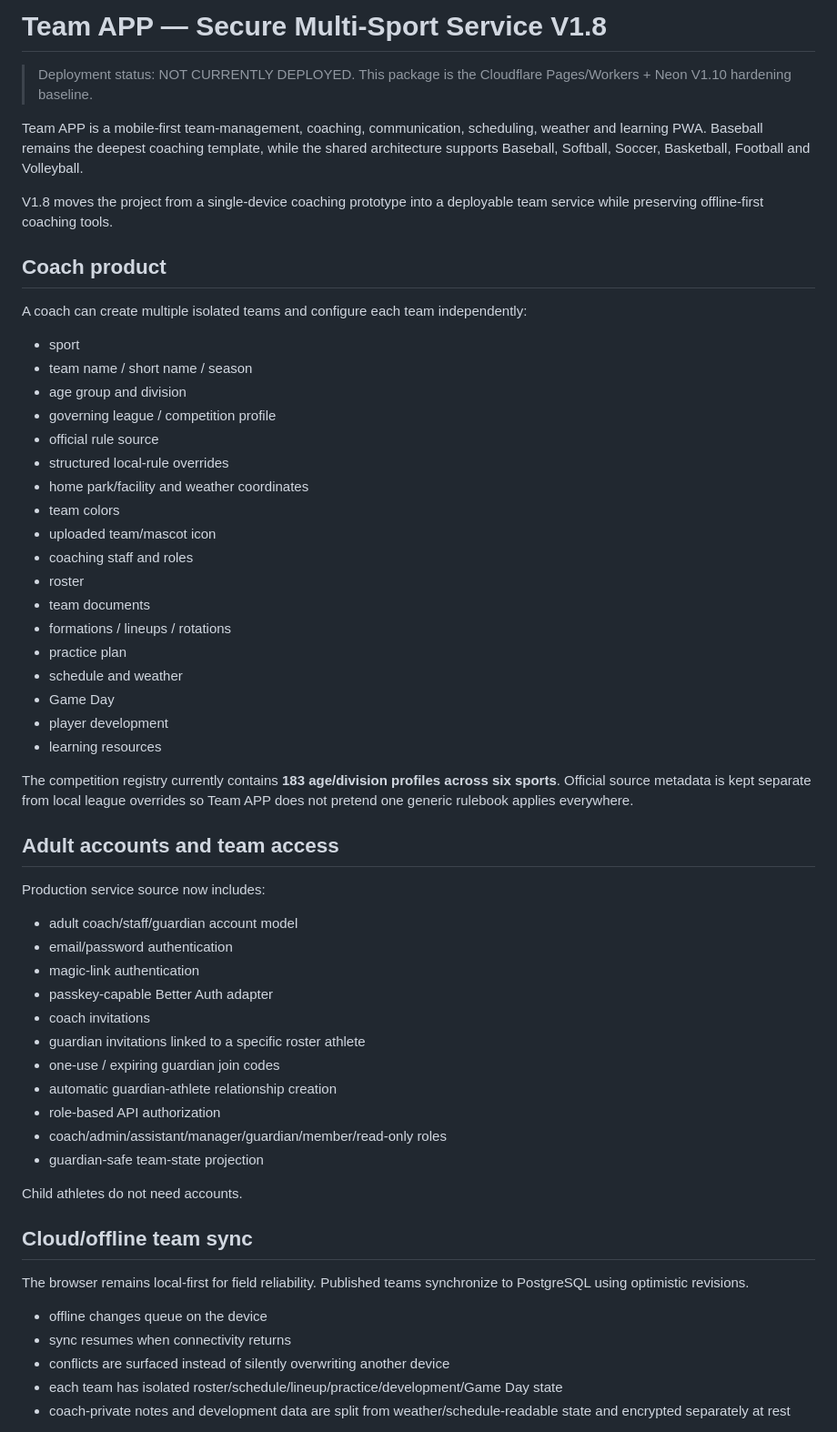
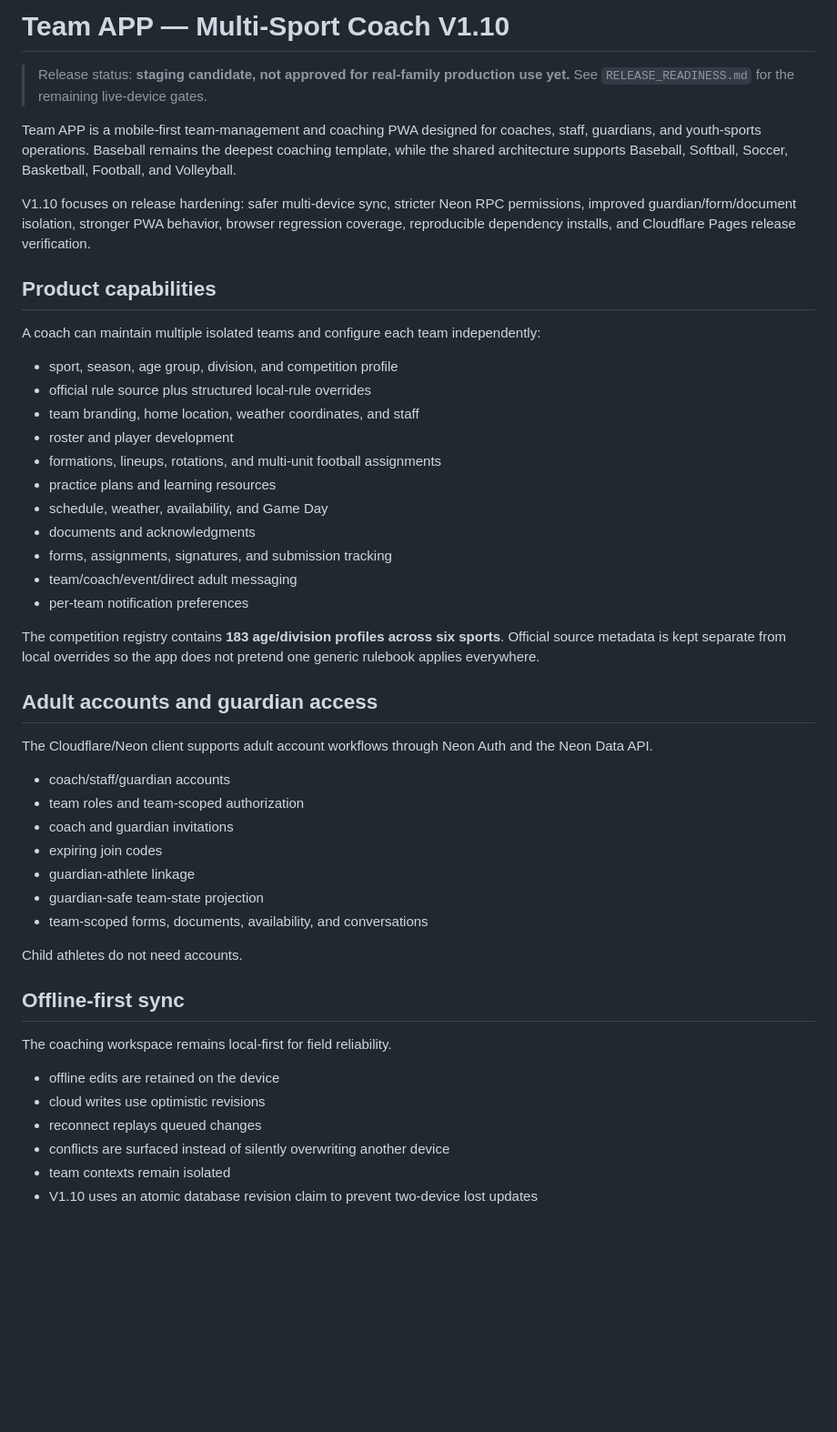
Before and after one commit to Alecprice/team-app, a Markdown page: README.md, the part around one of its changes. Shown at 91% size. Drawn GitHub-style; blank space fills up the shorter version.

```diff
--- a/README.md
+++ b/README.md
@@ -1,61 +1,51 @@
-# Team APP — Secure Multi-Sport Service V1.8
+# Team APP — Multi-Sport Coach V1.10
 
-> Deployment status: NOT CURRENTLY DEPLOYED. This package is the Cloudflare Pages/Workers + Neon V1.10 hardening baseline.
+> Release status: **staging candidate, not approved for real-family production use yet.** See `RELEASE_READINESS.md` for the remaining live-device gates.
 
-Team APP is a mobile-first team-management, coaching, communication, scheduling, weather and learning PWA. Baseball remains the deepest coaching template, while the shared architecture supports Baseball, Softball, Soccer, Basketball, Football and Volleyball.
+Team APP is a mobile-first team-management and coaching PWA designed for coaches, staff, guardians, and youth-sports operations. Baseball remains the deepest coaching template, while the shared architecture supports Baseball, Softball, Soccer, Basketball, Football, and Volleyball.
 
-V1.8 moves the project from a single-device coaching prototype into a deployable team service while preserving offline-first coaching tools.
+V1.10 focuses on release hardening: safer multi-device sync, stricter Neon RPC permissions, improved guardian/form/document isolation, stronger PWA behavior, browser regression coverage, reproducible dependency installs, and Cloudflare Pages release verification.
 
-## Coach product
+## Product capabilities
 
-A coach can create multiple isolated teams and configure each team independently:
+A coach can maintain multiple isolated teams and configure each team independently:
 
-- sport
-- team name / short name / season
-- age group and division
-- governing league / competition profile
-- official rule source
-- structured local-rule overrides
-- home park/facility and weather coordinates
-- team colors
-- uploaded team/mascot icon
-- coaching staff and roles
-- roster
-- team documents
-- formations / lineups / rotations
-- practice plan
-- schedule and weather
-- Game Day
-- player development
-- learning resources
+- sport, season, age group, division, and competition profile
+- official rule source plus structured local-rule overrides
+- team branding, home location, weather coordinates, and staff
+- roster and player development
+- formations, lineups, rotations, and multi-unit football assignments
+- practice plans and learning resources
+- schedule, weather, availability, and Game Day
+- documents and acknowledgments
+- forms, assignments, signatures, and submission tracking
+- team/coach/event/direct adult messaging
+- per-team notification preferences
 
-The competition registry currently contains **183 age/division profiles across six sports**. Official source metadata is kept separate from local league overrides so Team APP does not pretend one generic rulebook applies everywhere.
+The competition registry contains **183 age/division profiles across six sports**. Official source metadata is kept separate from local overrides so the app does not pretend one generic rulebook applies everywhere.
 
-## Adult accounts and team access
+## Adult accounts and guardian access
 
-Production service source now includes:
+The Cloudflare/Neon client supports adult account workflows through Neon Auth and the Neon Data API.
 
-- adult coach/staff/guardian account model
-- email/password authentication
-- magic-link authentication
-- passkey-capable Better Auth adapter
-- coach invitations
-- guardian invitations linked to a specific roster athlete
-- one-use / expiring guardian join codes
-- automatic guardian-athlete relationship creation
-- role-based API authorization
-- coach/admin/assistant/manager/guardian/member/read-only roles
+- coach/staff/guardian accounts
+- team roles and team-scoped authorization
+- coach and guardian invitations
+- expiring join codes
+- guardian-athlete linkage
 - guardian-safe team-state projection
+- team-scoped forms, documents, availability, and conversations
 
 Child athletes do not need accounts.
 
-## Cloud/offline team sync
+## Offline-first sync
 
-The browser remains local-first for field reliability. Published teams synchronize to PostgreSQL using optimistic revisions.
+The coaching workspace remains local-first for field reliability.
 
-- offline changes queue on the device
-- sync resumes when connectivity returns
+- offline edits are retained on the device
+- cloud writes use optimistic revisions
+- reconnect replays queued changes
 - conflicts are surfaced instead of silently overwriting another device
-- each team has isolated roster/schedule/lineup/practice/development/Game Day state
-- coach-private notes and development data are split from weather/schedule-readable state and encrypted separately at rest
+- team contexts remain isolated
+- V1.10 uses an atomic database revision claim to prevent two-device lost updates
 
```
Also changed, not shown: other parts of README.md (+66 -82 lines).
